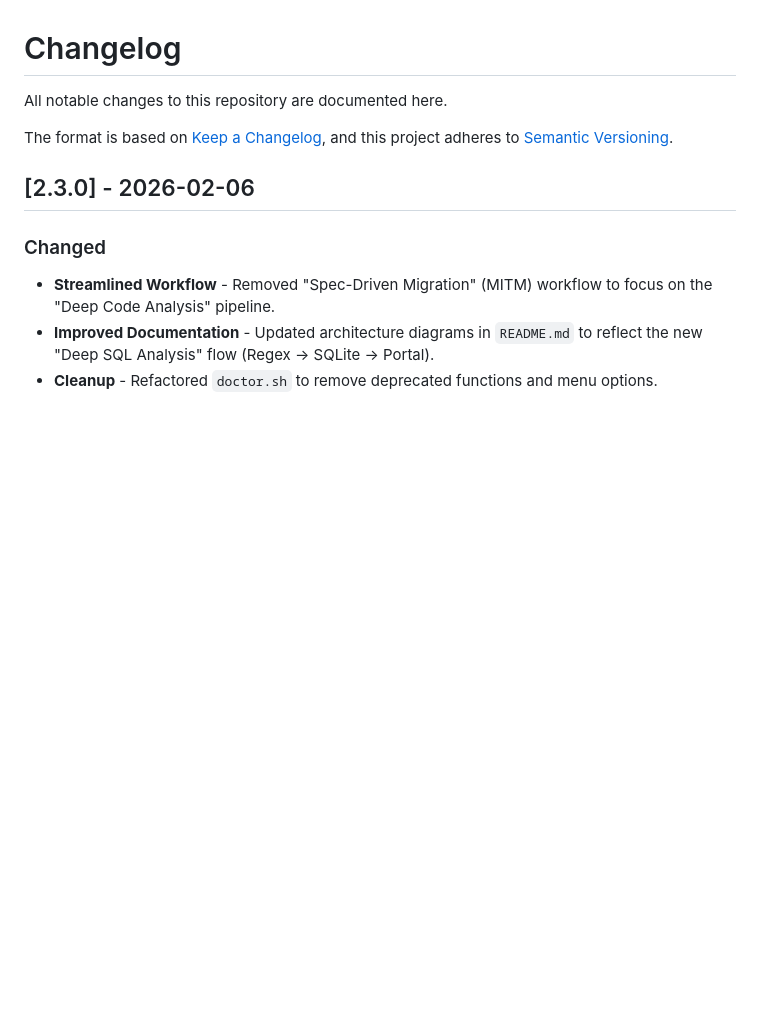
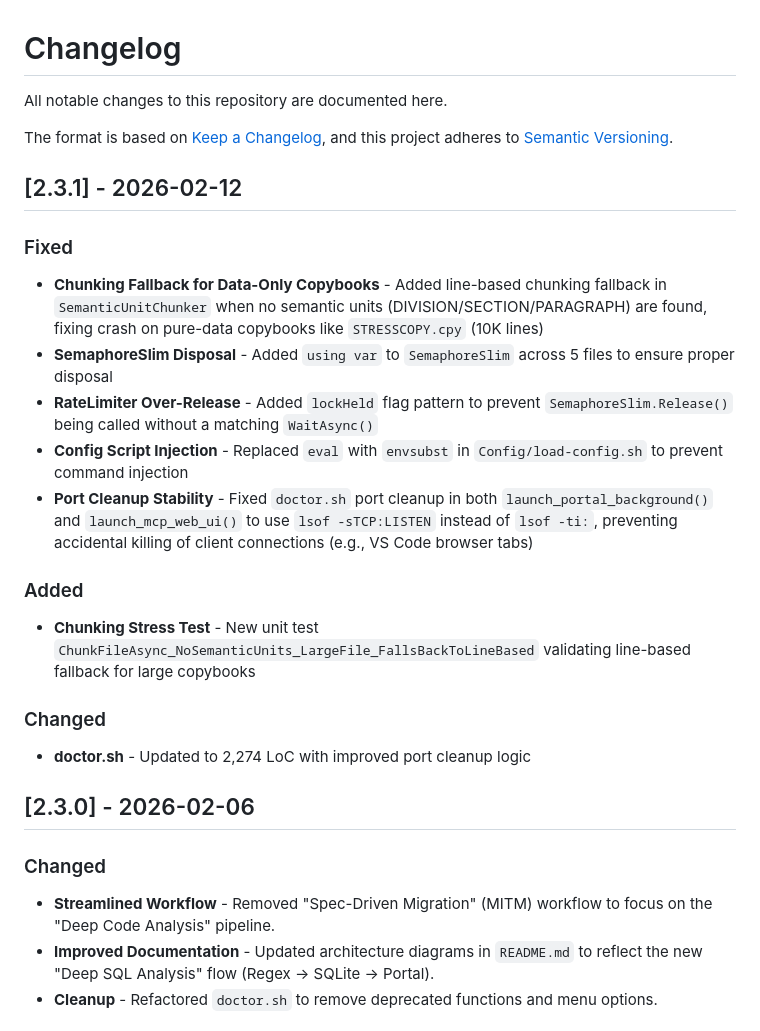
Before and after one commit to Azure-Samples/Legacy-Modernization-Agents, a Markdown page: CHANGELOG.md, the part around the change. Drawn GitHub-style; blank space fills up the shorter version.

Commit message:
docs: add v2.3.1 changelog for chunking fixes and port cleanup improvements

```diff
--- a/CHANGELOG.md
+++ b/CHANGELOG.md
@@ -4,6 +4,21 @@ All notable changes to this repository are documented here.
 
 The format is based on [Keep a Changelog](https://keepachangelog.com/en/1.0.0/),
 and this project adheres to [Semantic Versioning](https://semver.org/spec/v2.0.0.html).
+
+## [2.3.1] - 2026-02-12
+
+### Fixed
+- **Chunking Fallback for Data-Only Copybooks** - Added line-based chunking fallback in `SemanticUnitChunker` when no semantic units (DIVISION/SECTION/PARAGRAPH) are found, fixing crash on pure-data copybooks like `STRESSCOPY.cpy` (10K lines)
+- **SemaphoreSlim Disposal** - Added `using var` to `SemaphoreSlim` across 5 files to ensure proper disposal
+- **RateLimiter Over-Release** - Added `lockHeld` flag pattern to prevent `SemaphoreSlim.Release()` being called without a matching `WaitAsync()`
+- **Config Script Injection** - Replaced `eval` with `envsubst` in `Config/load-config.sh` to prevent command injection
+- **Port Cleanup Stability** - Fixed `doctor.sh` port cleanup in both `launch_portal_background()` and `launch_mcp_web_ui()` to use `lsof -sTCP:LISTEN` instead of `lsof -ti:`, preventing accidental killing of client connections (e.g., VS Code browser tabs)
+
+### Added
+- **Chunking Stress Test** - New unit test `ChunkFileAsync_NoSemanticUnits_LargeFile_FallsBackToLineBased` validating line-based fallback for large copybooks
+
+### Changed
+- **doctor.sh** - Updated to 2,274 LoC with improved port cleanup logic
 
 ## [2.3.0] - 2026-02-06
 ### Changed
```
